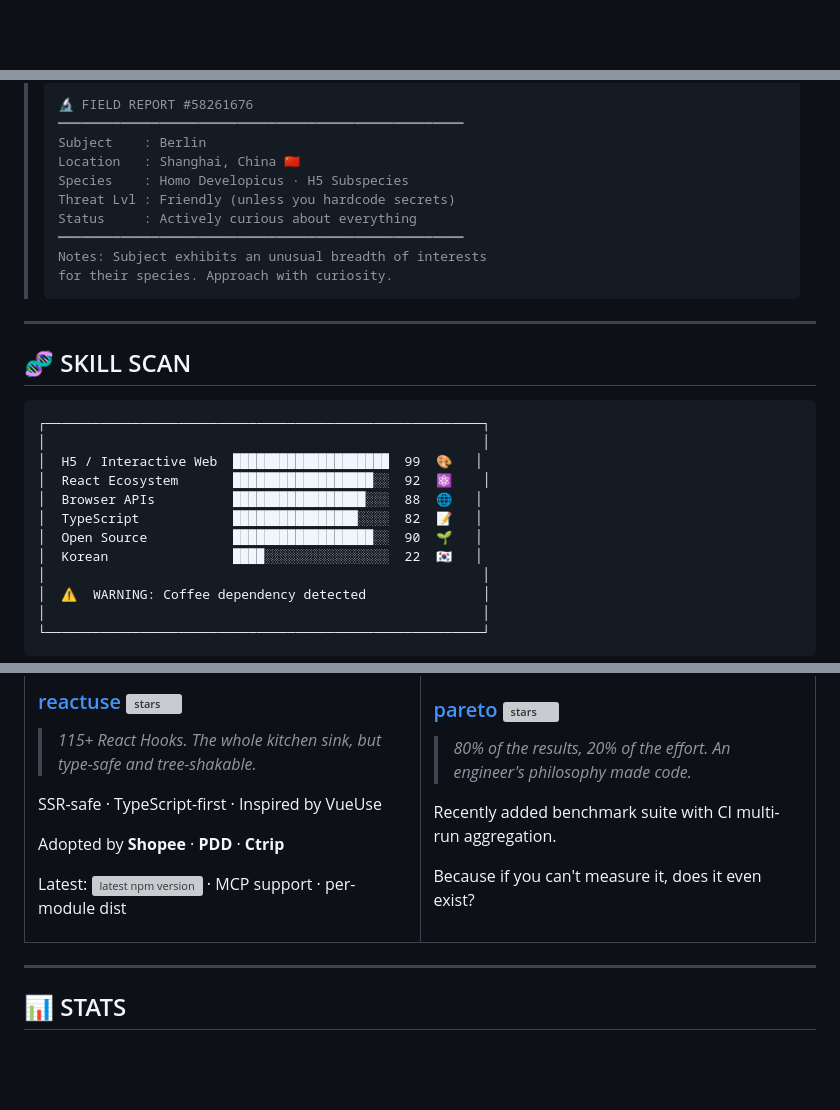
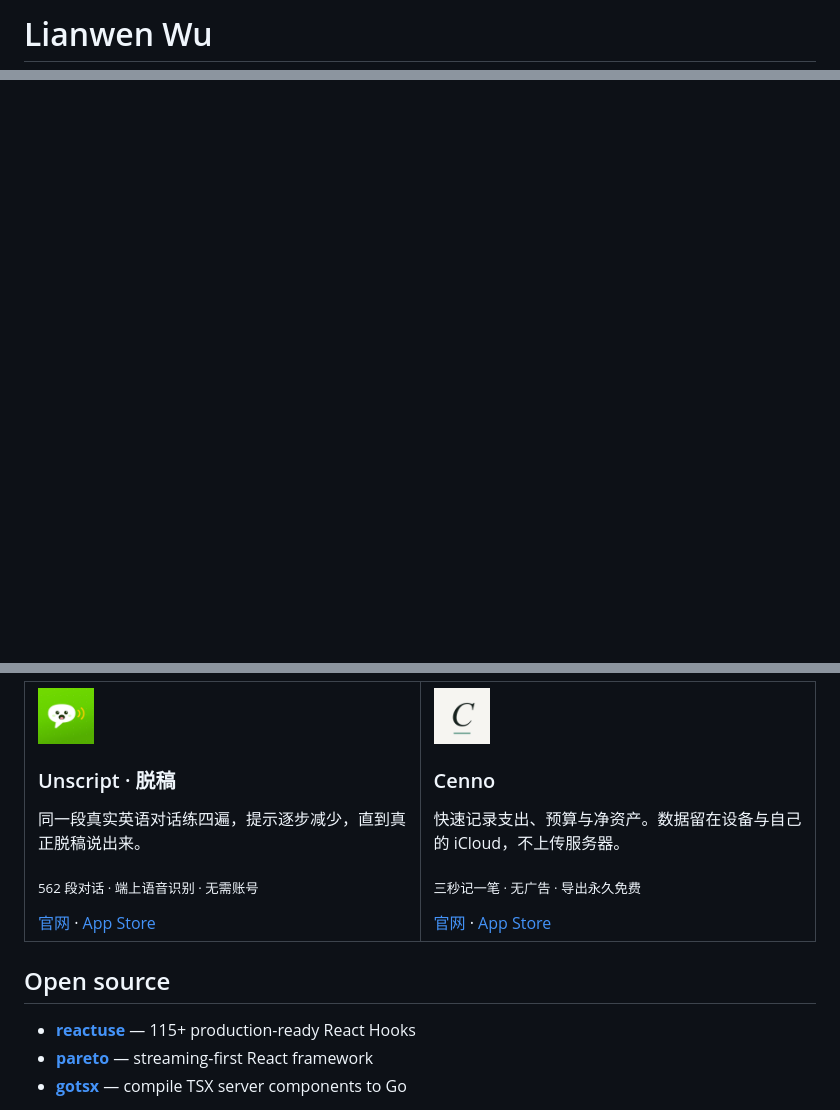
Before and after one commit to childrentime/childrentime, a Markdown page: README.md, 3 parts joined by grey strips. Rendered like a GitHub page; pictures changed too: assets/cenno.jpg (added), assets/unscript.jpg (added); blank space fills up the shorter version; grey boxes are pictures that could not be loaded.

Commit message:
docs: focus profile on apps and open source

````diff
--- a/README.md
+++ b/README.md
@@ -1,2 +1,2 @@
-<div align="center">
+# Lianwen Wu
 
@@ -8,35 +6 @@
 
-</div>
-
-> ```
-> 🔬 FIELD REPORT #58261676
-> ━━━━━━━━━━━━━━━━━━━━━━━━━━━━━━━━━━━━━━━━━━━━━━━━━━━━
-> Subject    : Berlin
-> Location   : Shanghai, China 🇨🇳
-> Species    : Homo Developicus · H5 Subspecies
-> Threat Lvl : Friendly (unless you hardcode secrets)
-> Status     : Actively curious about everything
-> ━━━━━━━━━━━━━━━━━━━━━━━━━━━━━━━━━━━━━━━━━━━━━━━━━━━━
-> Notes: Subject exhibits an unusual breadth of interests
-> for their species. Approach with curiosity.
-> ```
-
----
-
-## 🧬 SKILL SCAN
-
-```
-┌────────────────────────────────────────────────────────┐
-│                                                        │
-│  H5 / Interactive Web  ████████████████████  99  🎨   │
-│  React Ecosystem       ██████████████████░░  92  ⚛️    │
-│  Browser APIs          █████████████████░░░  88  🌐   │
-│  TypeScript            ████████████████░░░░  82  📝   │
-│  Open Source           ██████████████████░░  90  🌱   │
-│  Korean                ████░░░░░░░░░░░░░░░░  22  🇰🇷   │
-│                                                        │
-│  ⚠️  WARNING: Coffee dependency detected               │
-│                                                        │
-└────────────────────────────────────────────────────────┘
-```
-
@@ -62,32 +8,26 @@
 
 <table>
-<tr>
-<td width="50%" valign="top">
-
-### [reactuse](https://github.com/childrentime/reactuse) <img src="https://img.shields.io/github/stars/childrentime/reactuse?style=flat-square&label=%E2%AD%90&labelColor=0D1117&color=70A5FD" alt="stars" valign="middle">
-> *115+ React Hooks. The whole kitchen sink, but type-safe and tree-shakable.*
-
-SSR-safe · TypeScript-first · Inspired by VueUse
-
-Adopted by **Shopee** · **PDD** · **Ctrip**
-
-Latest: <img src="https://img.shields.io/npm/v/@reactuses/core?style=flat-square&label=npm&labelColor=0D1117&color=BF91F3" alt="latest npm version" valign="middle"> · MCP support · per-module dist
-
-</td>
-<td width="50%" valign="top">
-
-### [pareto](https://github.com/childrentime/pareto) <img src="https://img.shields.io/github/stars/childrentime/pareto?style=flat-square&label=%E2%AD%90&labelColor=0D1117&color=70A5FD" alt="stars" valign="middle">
-> *80% of the results, 20% of the effort. An engineer's philosophy made code.*
-
-Recently added benchmark suite with CI multi-run aggregation.
-
-Because if you can't measure it, does it even exist?
-
-</td>
-</tr>
+  <tr>
+    <td width="50%" valign="top">
+      <img src="./assets/unscript.jpg" width="56" alt="Unscript app icon" />
+      <h3>Unscript · 脱稿</h3>
+      <p>同一段真实英语对话练四遍，提示逐步减少，直到真正脱稿说出来。</p>
+      <p><sub>562 段对话 · 端上语音识别 · 无需账号</sub></p>
+      <a href="https://hintlib.com/">官网</a> · <a href="https://apps.apple.com/app/id6803985536">App Store</a>
+    </td>
+    <td width="50%" valign="top">
+      <img src="./assets/cenno.jpg" width="56" alt="Cenno app icon" />
+      <h3>Cenno</h3>
+      <p>快速记录支出、预算与净资产。数据留在设备与自己的 iCloud，不上传服务器。</p>
+      <p><sub>三秒记一笔 · 无广告 · 导出永久免费</sub></p>
+      <a href="https://cenno.app/">官网</a> · <a href="https://apps.apple.com/app/id6760214754">App Store</a>
+    </td>
+  </tr>
 </table>
 
----
+## Open source
 
-## 📊 STATS
+- [**reactuse**](https://github.com/childrentime/reactuse) — 115+ production-ready React Hooks
+- [**pareto**](https://github.com/childrentime/pareto) — streaming-first React framework
+- [**gotsx**](https://github.com/childrentime/gotsx) — compile TSX server components to Go
 
````
Also changed, not shown: other parts of README.md (+4 -48 lines).
